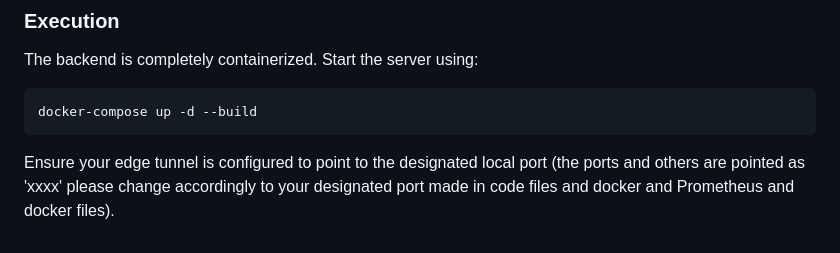
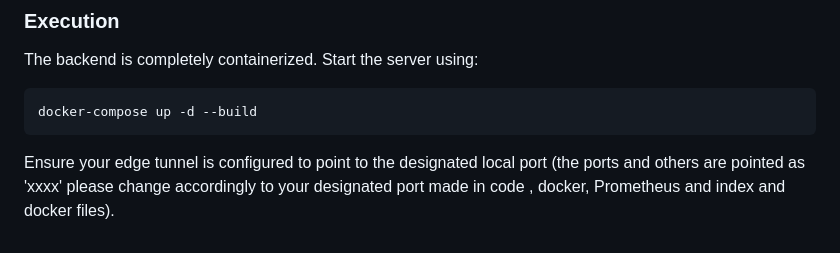
Before and after one commit to rakshatam/song-genre-predictorv2, a Markdown page: README.md, the part around the change. Drawn GitHub-style.

````diff
--- a/README.md
+++ b/README.md
@@ -76,4 +76,4 @@ The backend is completely containerized. Start the server using:
 ```bash
 docker-compose up -d --build
 ```
-Ensure your edge tunnel is configured to point to the designated local port (the ports and others are pointed as 'xxxx' please change accordingly to your designated port made in code files and docker and Prometheus and docker files).
+Ensure your edge tunnel is configured to point to the designated local port (the ports and others are pointed as 'xxxx' please change accordingly to your designated port made in code , docker, Prometheus and index and docker files).
````
